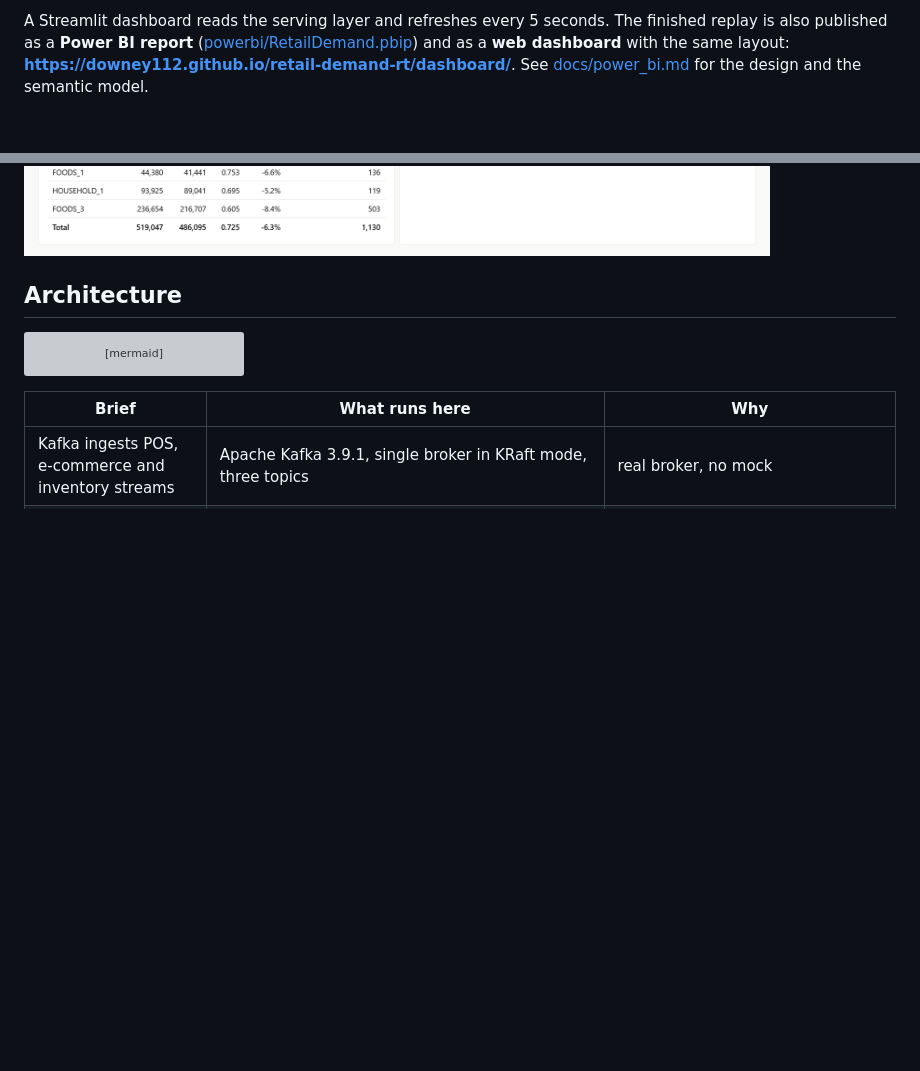
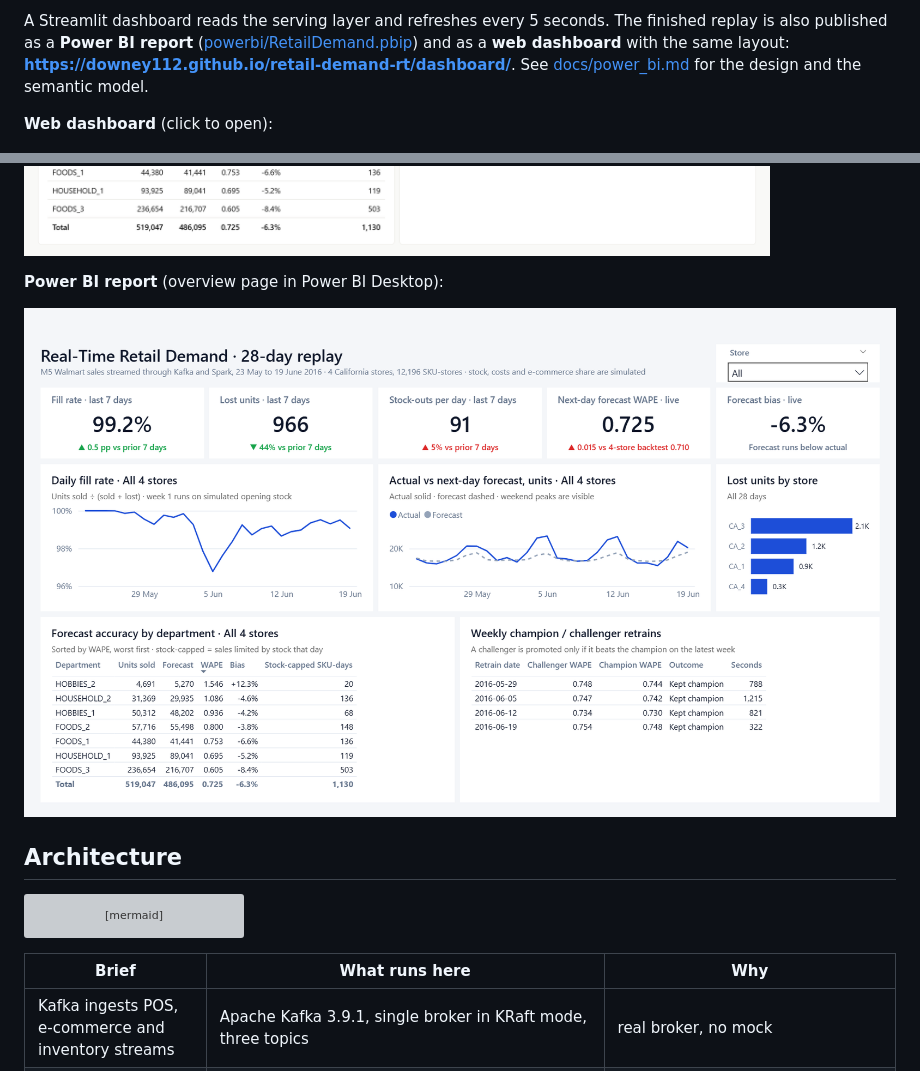
Before and after one commit to Downey112/retail-demand-rt, a Markdown page: README.md, 2 parts joined by grey strips. Drawn GitHub-style; pictures changed too: docs/powerbi_preview.png (added); blank space fills up the shorter version; grey boxes are pictures that could not be loaded.

Commit message:
Add Power BI screenshot to README; fix truncated titles and table height
Shorter KPI and chart titles so nothing is cut off, and more height plus
tighter row padding so the department table shows all rows without scrolling.

Co-Authored-By: Claude Opus 5.5 <noreply@anthropic.com>

```diff
--- a/README.md
+++ b/README.md
@@ -11,7 +11,13 @@ History up to 2016-05-22 sits in an "operational" retail database and is batch-i
 
 A Streamlit dashboard reads the serving layer and refreshes every 5 seconds. The finished replay is also published as a **Power BI report** ([powerbi/RetailDemand.pbip](powerbi/RetailDemand.pbip)) and as a **web dashboard** with the same layout: **<https://downey112.github.io/retail-demand-rt/dashboard/>**. See [docs/power_bi.md](docs/power_bi.md) for the design and the semantic model.
 
+**Web dashboard** (click to open):
+
 [![Web dashboard: fill rate, lost units, stock-outs, forecast WAPE and bias over the last 7 days, daily fill-rate and actual-vs-forecast trends, lost units by store, accuracy by department and the weekly retrain log](docs/dashboard_preview.png)](https://downey112.github.io/retail-demand-rt/dashboard/)
+
+**Power BI report** (overview page in Power BI Desktop):
+
+![Power BI report: KPI cards with 7-day comparisons, daily fill rate, actual vs next-day forecast, lost units by store, forecast accuracy by department and the retrain log](docs/powerbi_preview.png)
 
 ## Architecture
 
```
Also changed, not shown: 8 other files.
